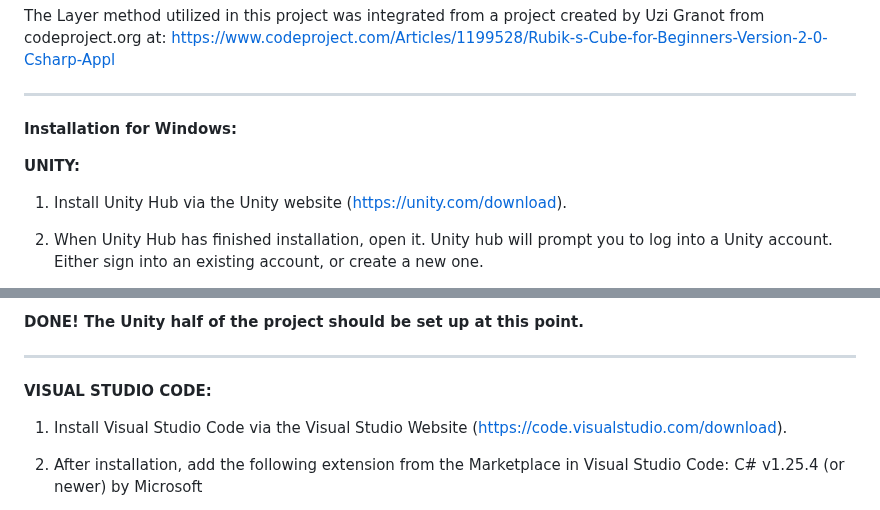
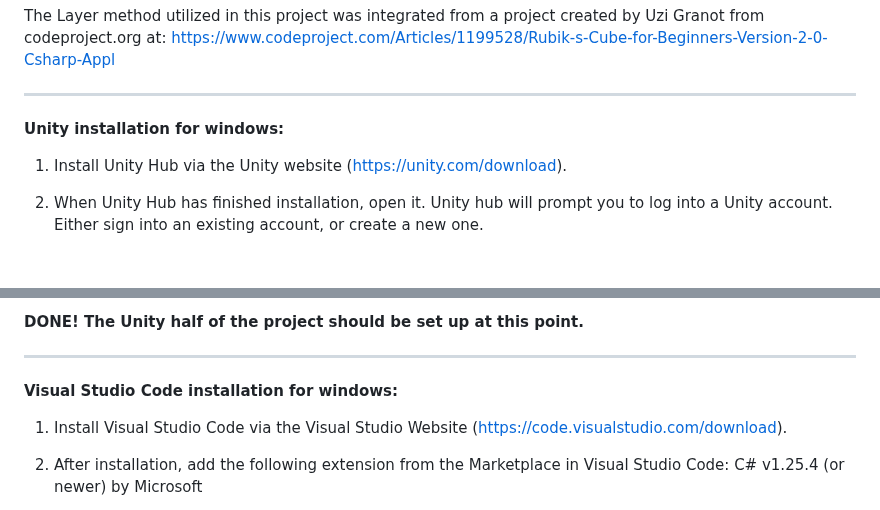
Before and after one commit to AdrianDamik/CSC212-RCube, a Markdown page: README.md, 2 parts joined by grey strips. Rendered like a GitHub page; blank space fills up the shorter version.

```diff
--- a/README.md
+++ b/README.md
@@ -23,9 +23,8 @@ The Layer method utilized in this project was integrated from a project created
 
 ___
 
-**Installation for Windows:**
 
-**UNITY:**
+**Unity installation for windows:**
 1) Install Unity Hub via the Unity website (https://unity.com/download).
 
 2) When Unity Hub has finished installation, open it. Unity hub will prompt you to log into a Unity account. Either sign into an existing account, or create a new one.
@@ -45,7 +44,8 @@ ___
 
 ___
 
-**VISUAL STUDIO CODE:**
+
+**Visual Studio Code installation for windows:**
 
 1) Install Visual Studio Code via the Visual Studio Website (https://code.visualstudio.com/download).
 
```
